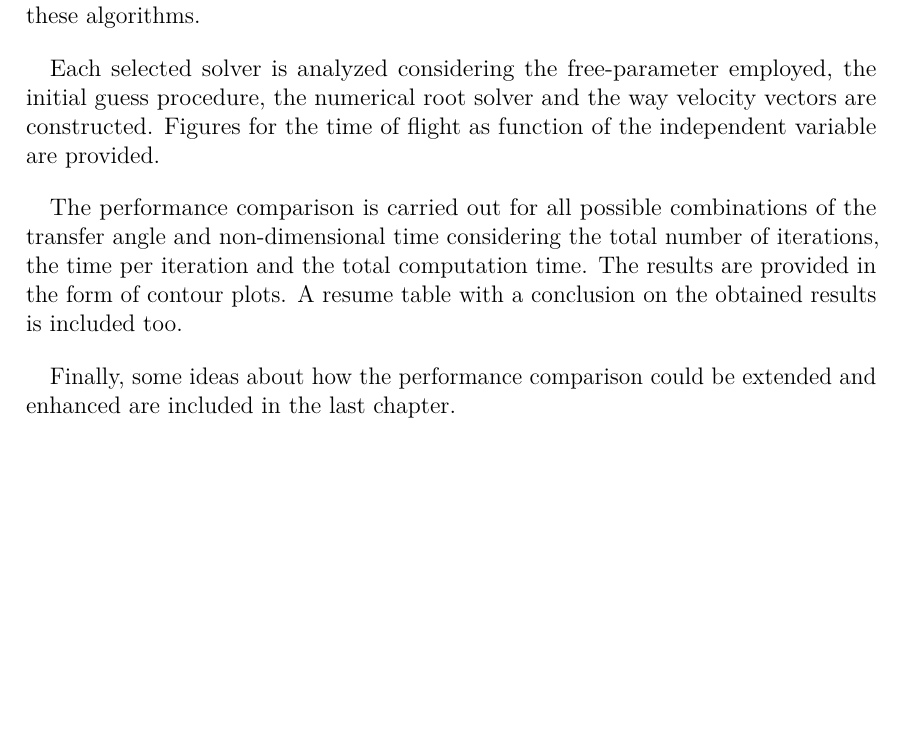
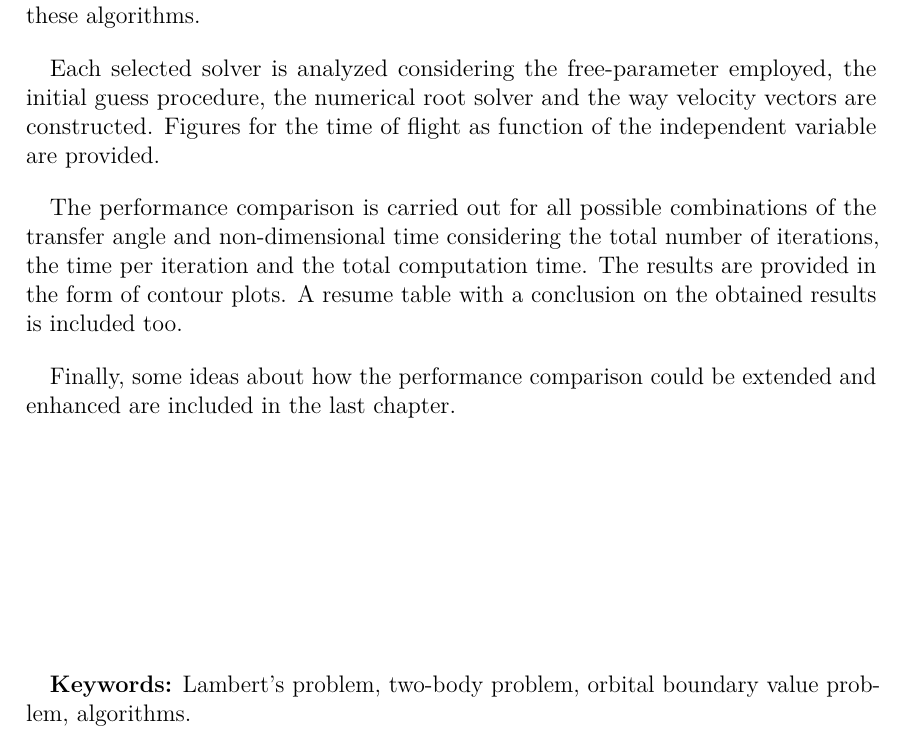
Before and after one commit to jorgepiloto/tfm, a LaTeX thesis (main.tex, which reads tex/preface.tex): part of page 4 of 81, cut so that both start at the same text, the shorter picture padded with empty space. Compiled offline with LuaLaTeX.

Commit message:
Add keywords to preface

```diff
--- a/tex/preface.tex
+++ b/tex/preface.tex
@@ -24,3 +24,7 @@ the obtained results is included too.
 
 Finally, some ideas about how the performance comparison could be extended and
 enhanced are included in the last chapter.
+
+\vspace{4cm}
+\textbf{Keywords:} Lambert's problem, two-body problem, orbital boundary value
+problem, algorithms.
```
